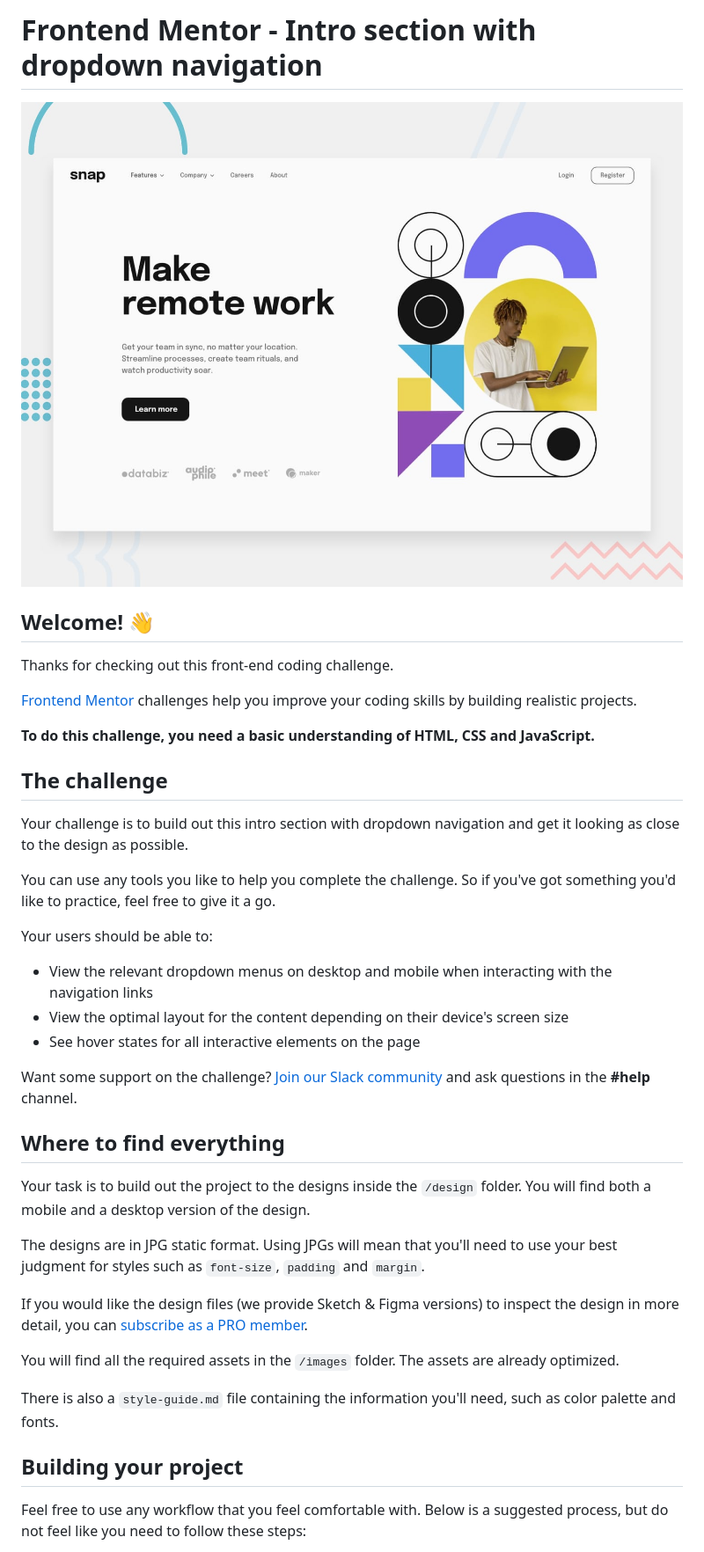
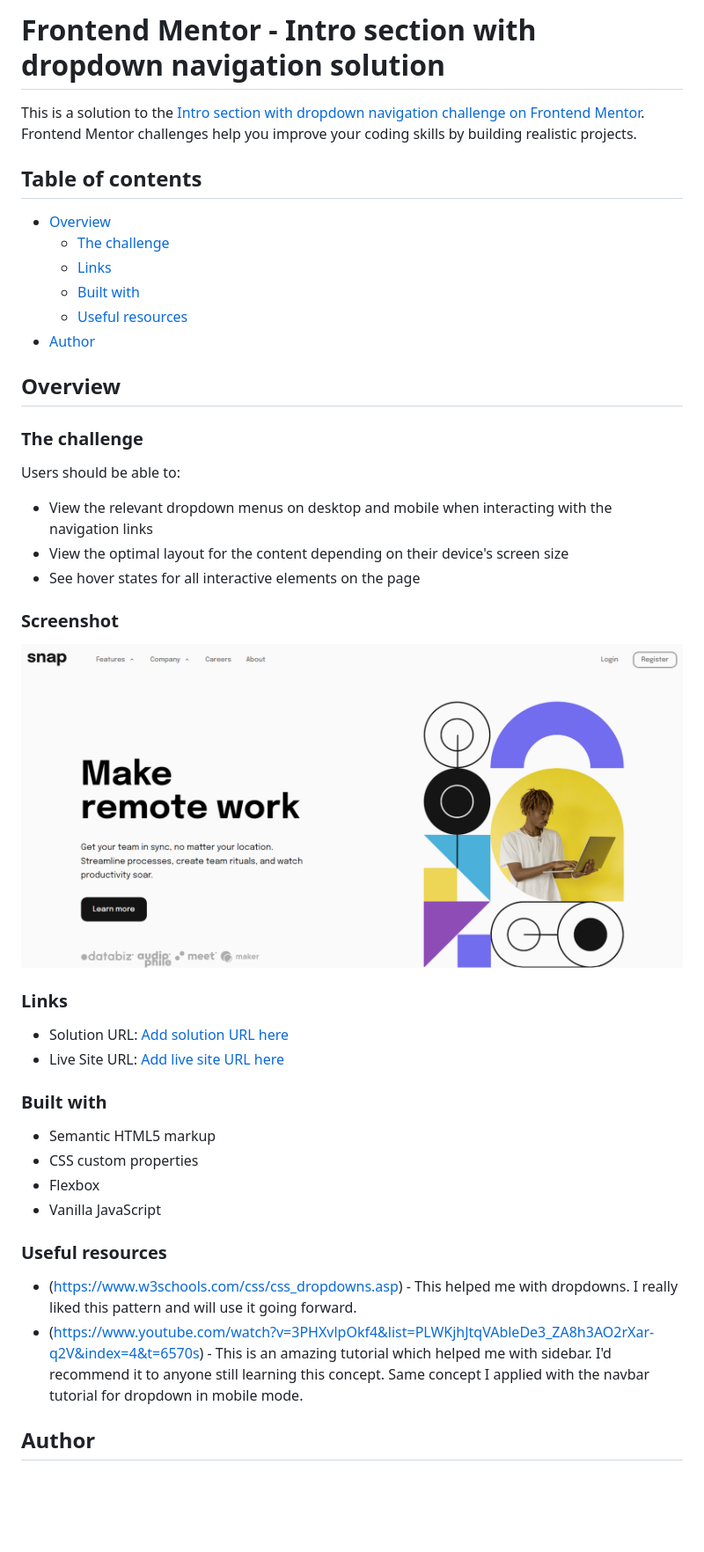
Before and after one commit to rvaniversario/intro-section-with-dropdown-navigation, a Markdown page: README.md, the part around the change printed below. Shown: that part at 88% size. Rendered like a GitHub page; pictures changed too: screenshot.png (added); blank space fills up the shorter version.

Commit message:
Align centered nav-item, modified readme file, added screenshot

```diff
--- a/README.md
+++ b/README.md
@@ -1,42 +1,46 @@
-# Frontend Mentor - Intro section with dropdown navigation
+# Frontend Mentor - Intro section with dropdown navigation solution
 
-![Design preview for the Intro section with dropdown navigation coding challenge](./design/desktop-preview.jpg)
+This is a solution to the [Intro section with dropdown navigation challenge on Frontend Mentor](https://www.frontendmentor.io/challenges/intro-section-with-dropdown-navigation-ryaPetHE5). Frontend Mentor challenges help you improve your coding skills by building realistic projects.
 
-## Welcome! 👋
+## Table of contents
 
-Thanks for checking out this front-end coding challenge.
+- [Overview](#overview)
+  - [The challenge](#the-challenge)
+  - [Links](#links)
+  - [Built with](#built-with)
+  - [Useful resources](#useful-resources)
+- [Author](#author)
 
-[Frontend Mentor](https://www.frontendmentor.io) challenges help you improve your coding skills by building realistic projects.
+## Overview
 
-**To do this challenge, you need a basic understanding of HTML, CSS and JavaScript.**
+### The challenge
 
-## The challenge
-
-Your challenge is to build out this intro section with dropdown navigation and get it looking as close to the design as possible.
-
-You can use any tools you like to help you complete the challenge. So if you've got something you'd like to practice, feel free to give it a go.
-
-Your users should be able to:
+Users should be able to:
 
 - View the relevant dropdown menus on desktop and mobile when interacting with the navigation links
 - View the optimal layout for the content depending on their device's screen size
 - See hover states for all interactive elements on the page
 
-Want some support on the challenge? [Join our Slack community](https://www.frontendmentor.io/slack) and ask questions in the **#help** channel.
+### Screenshot
 
-## Where to find everything
+![](./screenshot.png)
 
-Your task is to build out the project to the designs inside the `/design` folder. You will find both a mobile and a desktop version of the design.
+### Links
 
-The designs are in JPG static format. Using JPGs will mean that you'll need to use your best judgment for styles such as `font-size`, `padding` and `margin`.
+- Solution URL: [Add solution URL here](https://your-solution-url.com)
+- Live Site URL: [Add live site URL here](https://your-live-site-url.com)
 
-If you would like the design files (we provide Sketch & Figma versions) to inspect the design in more detail, you can [subscribe as a PRO member](https://www.frontendmentor.io/pro).
+### Built with
 
-You will find all the required assets in the `/images` folder. The assets are already optimized.
+- Semantic HTML5 markup
+- CSS custom properties
+- Flexbox
+- Vanilla JavaScript
 
-There is also a `style-guide.md` file containing the information you'll need, such as color palette and fonts.
+### Useful resources
 
-## Building your project
+- (https://www.w3schools.com/css/css_dropdowns.asp) - This helped me with dropdowns. I really liked this pattern and will use it going forward.
+- (https://www.youtube.com/watch?v=3PHXvlpOkf4&list=PLWKjhJtqVAbleDe3_ZA8h3AO2rXar-q2V&index=4&t=6570s) - This is an amazing tutorial which helped me with sidebar. I'd recommend it to anyone still learning this concept. Same concept I applied with the navbar tutorial for dropdown in mobile mode.
 
-Feel free to use any workflow that you feel comfortable with. Below is a suggested process, but do not feel like you need to follow these steps:
+## Author
 
```
Also changed, not shown: other parts of README.md (+3 -51 lines), README-template.md (deleted, +0 -112 lines), 2 other files.
